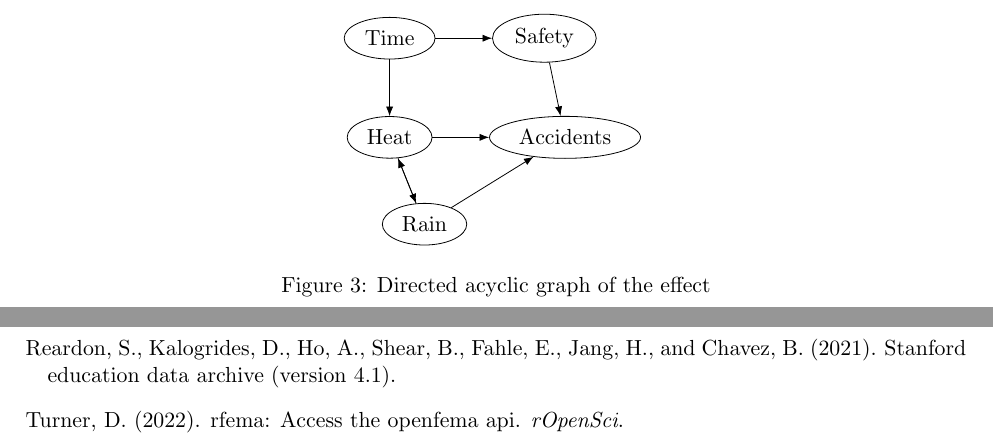
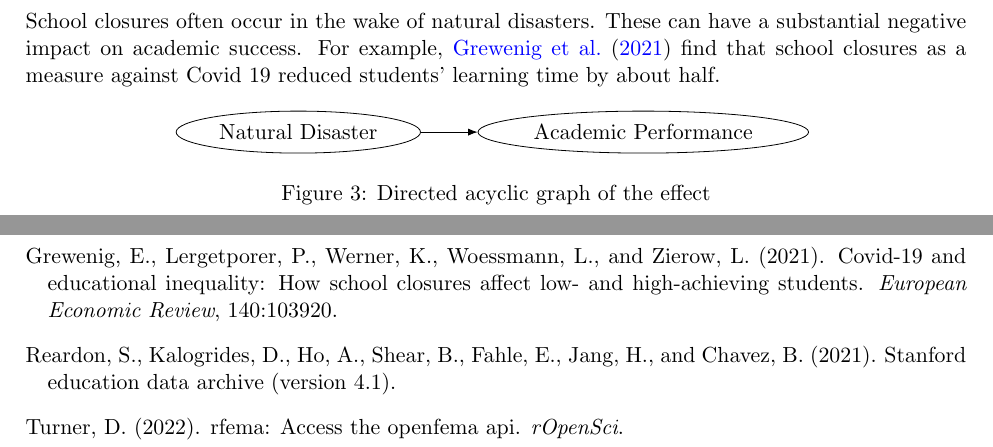
Before and after one commit to gregorsteiner/MasterThesis, a LaTeX paper (TeX files/main.tex, which reads TeX files/03_EmpiricalStrategy.tex): two parts of pages 5 and 8 of 8, joined at a grey line, cut at the place of the change. Compiled offline with pdfLaTeX.

Commit message:
school closures

```diff
--- a/TeX files/03_EmpiricalStrategy.tex
+++ b/TeX files/03_EmpiricalStrategy.tex
@@ -1,26 +1,16 @@
 
 \section{Empirical Strategy}
+
+School closures often occur in the wake of natural disasters. These can have a substantial negative impact on academic success. For example, \cite{Grewening_2020} find that school closures as a measure against Covid 19 reduced students' learning time by about half.
+
 
 \begin{figure}[h]
 	\centering
 	\begin{tikzpicture}
-		\node[state] (heat) at (0,0) {Heat};
-		\node[state] (accs) [right = of heat] {Accidents};
-		\node[state] (time) [above = of heat] {Time};
-		\node[state] (safe) [right = of time] {Safety};
-		\node[state] (rain) [below left = of accs] {Rain};
-		%\node[state] (dema) [below right = of heat] {Travel demand};
+		\node[state] (dis) at (0,0) {Natural Disaster};
+		\node[state] (acpe) [right = of dis] {Academic Performance};
 
-		\path (heat) edge (accs);
-		\path (time) edge (heat);
-		\path (time) edge (safe);
-		\path (safe) edge (accs);
-		\path (rain) edge (heat);
-		\path (heat) edge (rain);
-		\path (rain) edge (accs);
-		%\path (rain) edge (dema);
-		%\path (heat) edge (dema);
-		%\path (dema) edge (accs);
+		\path (dis) edge (acpe);
 	\end{tikzpicture}
 	\caption{Directed acyclic graph of the effect}
 \end{figure}
```
Also changed, not shown: TeX files/references.bib (+14 -0 lines), TeX files/main.pdf.
